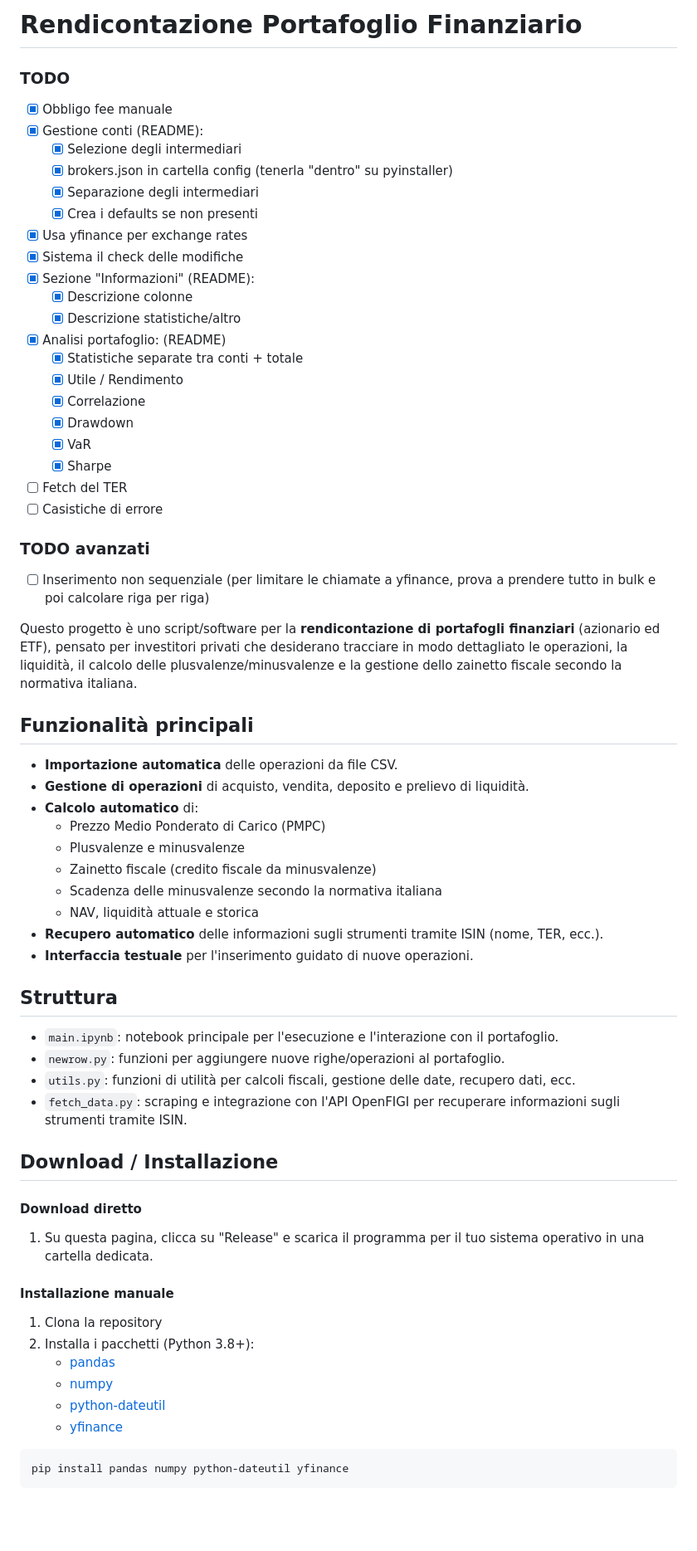
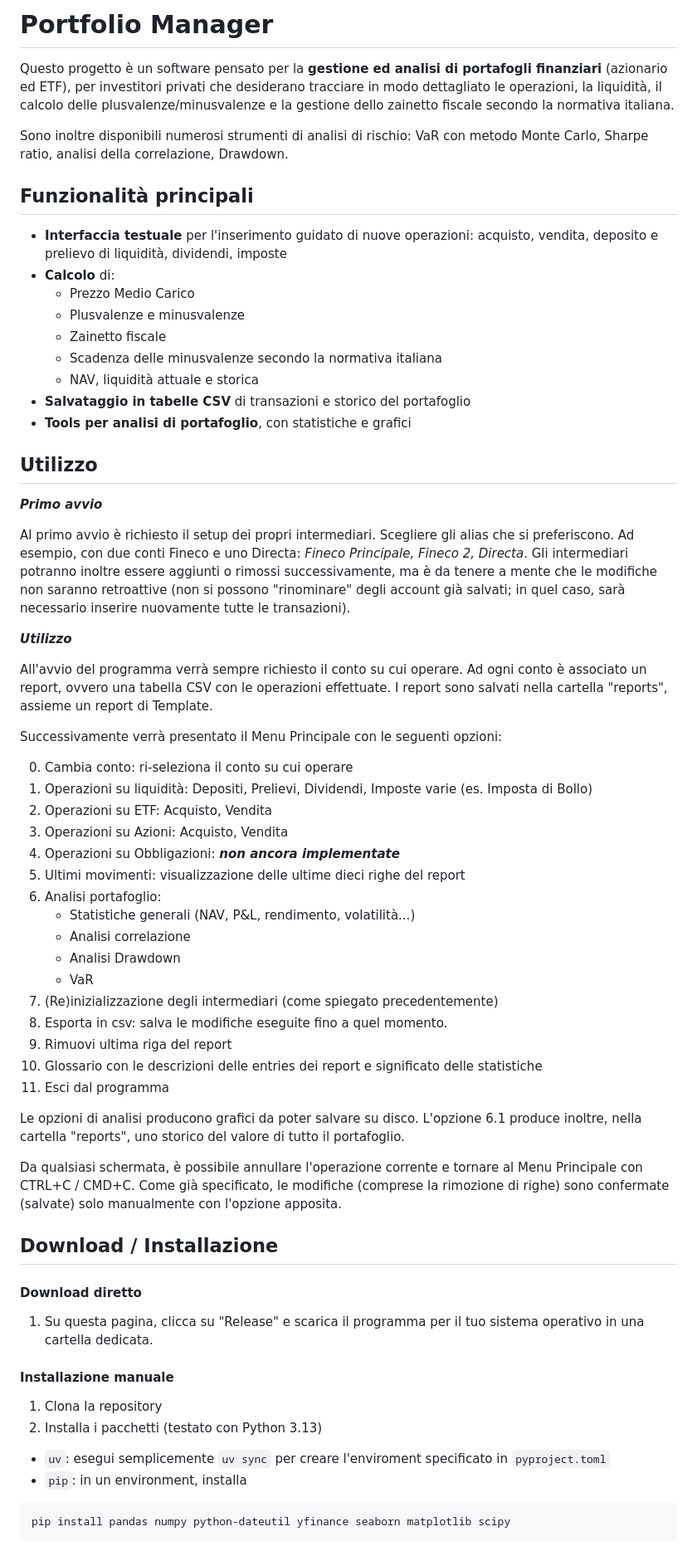
Before and after one commit to andrea-tonello/portfolio-manager-gui, a Markdown page: README.md, the part around one of its changes. Shown at 83% size. Rendered like a GitHub page; blank space fills up the shorter version.

Commit message:
updated readme. added media folder.

````diff
--- a/README.md
+++ b/README.md
@@ -1,61 +1,66 @@
-# Rendicontazione Portafoglio Finanziario
-### TODO
-- [x] Obbligo fee manuale
-- [x] Gestione conti (README):
-  - [x] Selezione degli intermediari
-  - [x] brokers.json in cartella config (tenerla "dentro" su pyinstaller)
-  - [x] Separazione degli intermediari
-  - [x] Crea i defaults se non presenti
-- [x] Usa yfinance per exchange rates
-- [x] Sistema il check delle modifiche
-- [x] Sezione "Informazioni" (README):
-  - [x] Descrizione colonne
-  - [x] Descrizione statistiche/altro
-- [x] Analisi portafoglio: (README)
-  - [x] Statistiche separate tra conti + totale
-  - [x] Utile / Rendimento
-  - [x] Correlazione
-  - [x] Drawdown
-  - [x] VaR
-  - [x] Sharpe
-- [ ] Fetch del TER
-- [ ] Casistiche di errore
+# Portfolio Manager
 
-### TODO avanzati
-- [ ] Inserimento non sequenziale (per limitare le chiamate a yfinance, prova a prendere tutto in bulk e poi calcolare riga per riga)
+Questo progetto è un software pensato per la **gestione ed analisi di portafogli finanziari** (azionario ed ETF), per investitori privati che desiderano tracciare in modo dettagliato le operazioni, la liquidità, il calcolo delle plusvalenze/minusvalenze e la gestione dello zainetto fiscale secondo la normativa italiana.
 
-Questo progetto è uno script/software per la **rendicontazione di portafogli finanziari** (azionario ed ETF), pensato per investitori privati che desiderano tracciare in modo dettagliato le operazioni, la liquidità, il calcolo delle plusvalenze/minusvalenze e la gestione dello zainetto fiscale secondo la normativa italiana.
+Sono inoltre disponibili numerosi strumenti di analisi di rischio: VaR con metodo Monte Carlo, Sharpe ratio, analisi della correlazione, Drawdown.
 
 ## Funzionalità principali
 
-- **Importazione automatica** delle operazioni da file CSV.
-- **Gestione di operazioni** di acquisto, vendita, deposito e prelievo di liquidità.
-- **Calcolo automatico** di:
-  - Prezzo Medio Ponderato di Carico (PMPC)
+- **Interfaccia testuale** per l'inserimento guidato di nuove operazioni: acquisto, vendita, deposito e prelievo di liquidità, dividendi, imposte
+- **Calcolo** di:
+  - Prezzo Medio Carico
   - Plusvalenze e minusvalenze
-  - Zainetto fiscale (credito fiscale da minusvalenze)
+  - Zainetto fiscale
   - Scadenza delle minusvalenze secondo la normativa italiana
   - NAV, liquidità attuale e storica
-- **Recupero automatico** delle informazioni sugli strumenti tramite ISIN (nome, TER, ecc.).
-- **Interfaccia testuale** per l'inserimento guidato di nuove operazioni.
+- **Salvataggio in tabelle CSV** di transazioni e storico del portafoglio
+- **Tools per analisi di portafoglio**, con statistiche e grafici
 
-## Struttura
 
-- `main.ipynb`: notebook principale per l'esecuzione e l'interazione con il portafoglio.
-- `newrow.py`: funzioni per aggiungere nuove righe/operazioni al portafoglio.
-- `utils.py`: funzioni di utilità per calcoli fiscali, gestione delle date, recupero dati, ecc.
-- `fetch_data.py`: scraping e integrazione con l'API OpenFIGI per recuperare informazioni sugli strumenti tramite ISIN.
+## Utilizzo
+***Primo avvio***
+
+Al primo avvio è richiesto il setup dei propri intermediari. Scegliere gli alias che si preferiscono.
+Ad esempio, con due conti Fineco e uno Directa: *Fineco Principale, Fineco 2, Directa*. Gli intermediari potranno inoltre essere aggiunti o rimossi successivamente,
+ma è da tenere a mente che le modifiche non saranno retroattive (non si possono "rinominare" degli account già salvati; in quel caso, sarà necessario inserire nuovamente tutte le transazioni).
+
+***Utilizzo***
+
+All'avvio del programma verrà sempre richiesto il conto su cui operare. Ad ogni conto è associato un report, ovvero una tabella CSV con le operazioni effettuate. I report sono salvati nella cartella "reports", assieme un report di Template.
+
+Successivamente verrà presentato il Menu Principale con le seguenti opzioni:
+
+0. Cambia conto: ri-seleziona il conto su cui operare
+1. Operazioni su liquidità: Depositi, Prelievi, Dividendi, Imposte varie (es. Imposta di Bollo)
+2. Operazioni su ETF: Acquisto, Vendita
+3. Operazioni su Azioni: Acquisto, Vendita
+4. Operazioni su Obbligazioni: ***non ancora implementate***
+5. Ultimi movimenti: visualizzazione delle ultime dieci righe del report
+6. Analisi portafoglio:
+    - Statistiche generali (NAV, P&L, rendimento, volatilità...)
+    - Analisi correlazione
+    - Analisi Drawdown
+    - VaR
+7. (Re)inizializzazione degli intermediari (come spiegato precedentemente)
+8. Esporta in csv: salva le modifiche eseguite fino a quel momento.
+9. Rimuovi ultima riga del report
+10. Glossario con le descrizioni delle entries dei report e significato delle statistiche
+11. Esci dal programma
+
+Le opzioni di analisi producono grafici da poter salvare su disco. L'opzione 6.1 produce inoltre, nella cartella "reports", uno storico del valore di tutto il portafoglio.
+
+Da qualsiasi schermata, è possibile annullare l'operazione corrente e tornare al Menu Principale con CTRL+C / CMD+C.
+Come già specificato, le modifiche (comprese la rimozione di righe) sono confermate (salvate) solo manualmente con l'opzione apposita.
+
 
 ## Download / Installazione
 #### Download diretto
 1. Su questa pagina, clicca su "Release" e scarica il programma per il tuo sistema operativo in una cartella dedicata.
 #### Installazione manuale
 1. Clona la repository
-2. Installa i pacchetti (Python 3.8+):
-    - [pandas](https://pandas.pydata.org/)
-    - [numpy](https://numpy.org/)
-    - [python-dateutil](https://dateutil.readthedocs.io/)
-    - [yfinance](https://ranaroussi.github.io/yfinance/)
+2. Installa i pacchetti (testato con Python 3.13)
+  - `uv`: esegui semplicemente `uv sync` per creare l'enviroment specificato in `pyproject.toml`
+  - `pip`: in un environment, installa
 ```sh
-pip install pandas numpy python-dateutil yfinance
+pip install pandas numpy python-dateutil yfinance seaborn matplotlib scipy
 ```
````
Also changed, not shown: other parts of README.md (+2 -30 lines), media/screenshots/corr-roll.png (added), media/screenshots/corr.png (added), media/screenshots/drawdown.png (added), media/screenshots/menu.png (added), media/screenshots/stats.png (added), media/screenshots/var.png (added), 3 other files.
